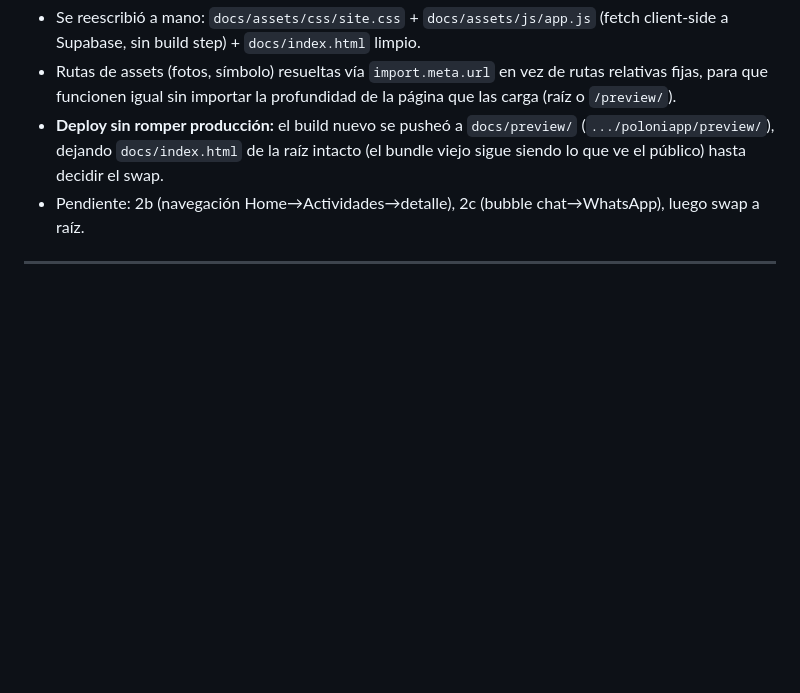
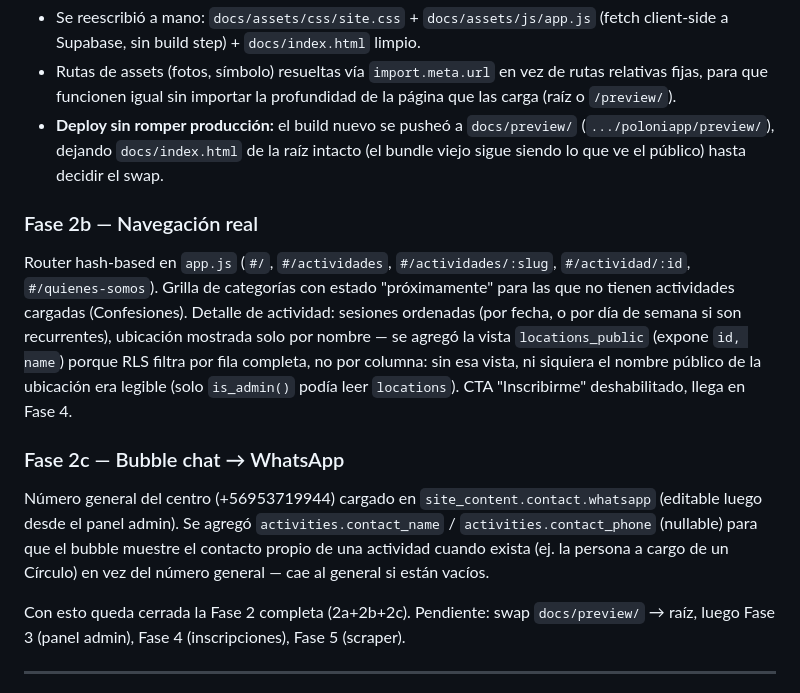
Before and after one commit to ignacio-aranguiz/poloniapp, a Markdown page: DECISIONS.md, the part around the change. GitHub-like rendering; blank space fills up the shorter version.

Commit message:
Documenta cierre de Fase 2 (2a+2b+2c) en STATUS.md y DECISIONS.md

```diff
--- a/DECISIONS.md
+++ b/DECISIONS.md
@@ -16,7 +16,14 @@ Proyecto `poloniapp` creado (São Paulo), `supabase/schema.sql` corrido completo
 - Se reescribió a mano: `docs/assets/css/site.css` + `docs/assets/js/app.js` (fetch client-side a Supabase, sin build step) + `docs/index.html` limpio.
 - Rutas de assets (fotos, símbolo) resueltas vía `import.meta.url` en vez de rutas relativas fijas, para que funcionen igual sin importar la profundidad de la página que las carga (raíz o `/preview/`).
 - **Deploy sin romper producción:** el build nuevo se pusheó a `docs/preview/` (`.../poloniapp/preview/`), dejando `docs/index.html` de la raíz intacto (el bundle viejo sigue siendo lo que ve el público) hasta decidir el swap.
-- Pendiente: 2b (navegación Home→Actividades→detalle), 2c (bubble chat→WhatsApp), luego swap a raíz.
+
+### Fase 2b — Navegación real
+Router hash-based en `app.js` (`#/`, `#/actividades`, `#/actividades/:slug`, `#/actividad/:id`, `#/quienes-somos`). Grilla de categorías con estado "próximamente" para las que no tienen actividades cargadas (Confesiones). Detalle de actividad: sesiones ordenadas (por fecha, o por día de semana si son recurrentes), ubicación mostrada solo por nombre — se agregó la vista `locations_public` (expone `id, name`) porque RLS filtra por fila completa, no por columna: sin esa vista, ni siquiera el nombre público de la ubicación era legible (solo `is_admin()` podía leer `locations`). CTA "Inscribirme" deshabilitado, llega en Fase 4.
+
+### Fase 2c — Bubble chat → WhatsApp
+Número general del centro (+56953719944) cargado en `site_content.contact.whatsapp` (editable luego desde el panel admin). Se agregó `activities.contact_name` / `activities.contact_phone` (nullable) para que el bubble muestre el contacto propio de una actividad cuando exista (ej. la persona a cargo de un Círculo) en vez del número general — cae al general si están vacíos.
+
+Con esto queda cerrada la Fase 2 completa (2a+2b+2c). Pendiente: swap `docs/preview/` → raíz, luego Fase 3 (panel admin), Fase 4 (inscripciones), Fase 5 (scraper).
 
 ---
 
```
Also changed, not shown: STATUS.md (+5 -4 lines).
